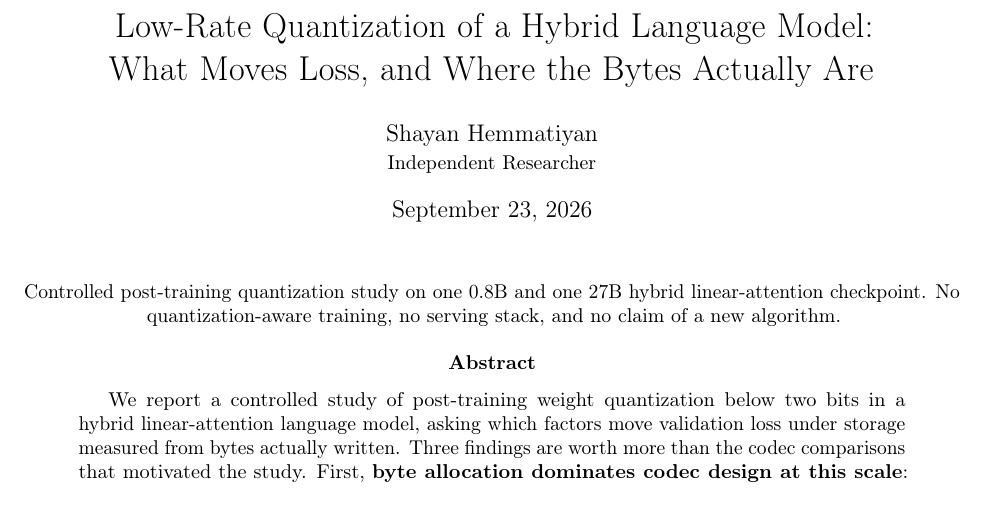
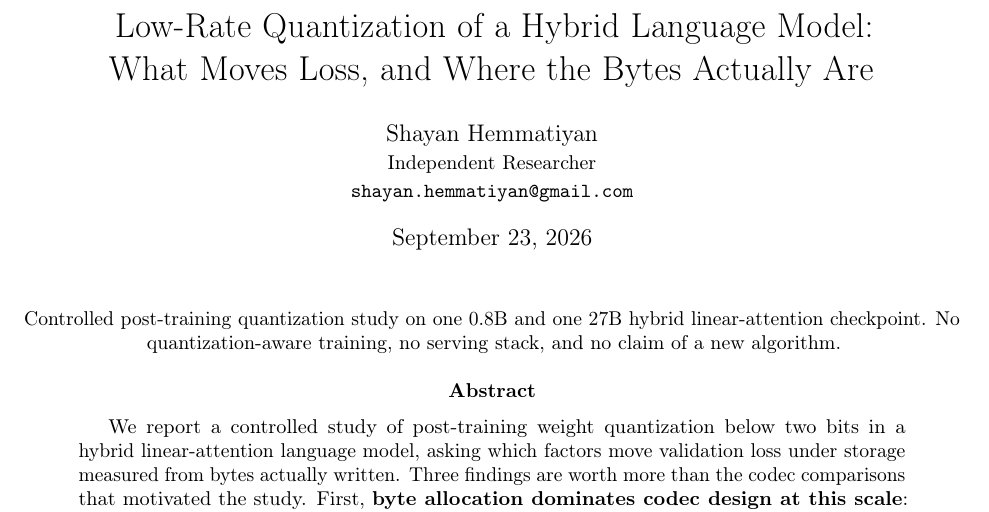
Before and after one commit to shayan65/low-rate-quantization, a LaTeX paper (paper/main.tex): part of page 1 of 19, cut so that both start at the same text. Compiled offline with pdfLaTeX.

Commit message:
Add contact email to the author line

```diff
--- a/paper/main.tex
+++ b/paper/main.tex
@@ -10,7 +10,9 @@
 \setlength{\emergencystretch}{3em}
 \title{Low-Rate Quantization of a Hybrid Language Model:\\
 What Moves Loss, and Where the Bytes Actually Are}
-\author{Shayan Hemmatiyan\\\small Independent Researcher}
+\author{Shayan Hemmatiyan\\
+\small Independent Researcher\\
+\small \texttt{shayan.hemmatiyan@gmail.com}}
 \date{September 23, 2026}
 \begin{document}
 \maketitle
```
Also changed, not shown: paper/main.pdf.
